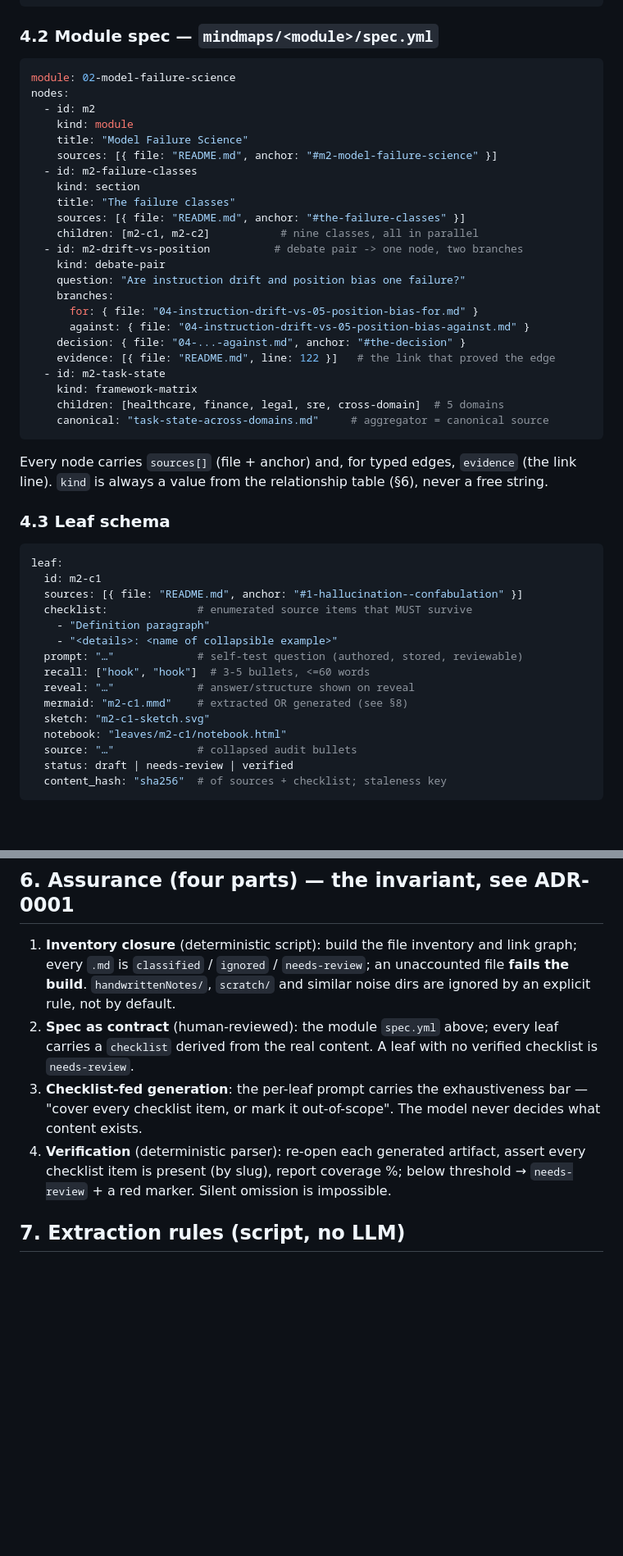
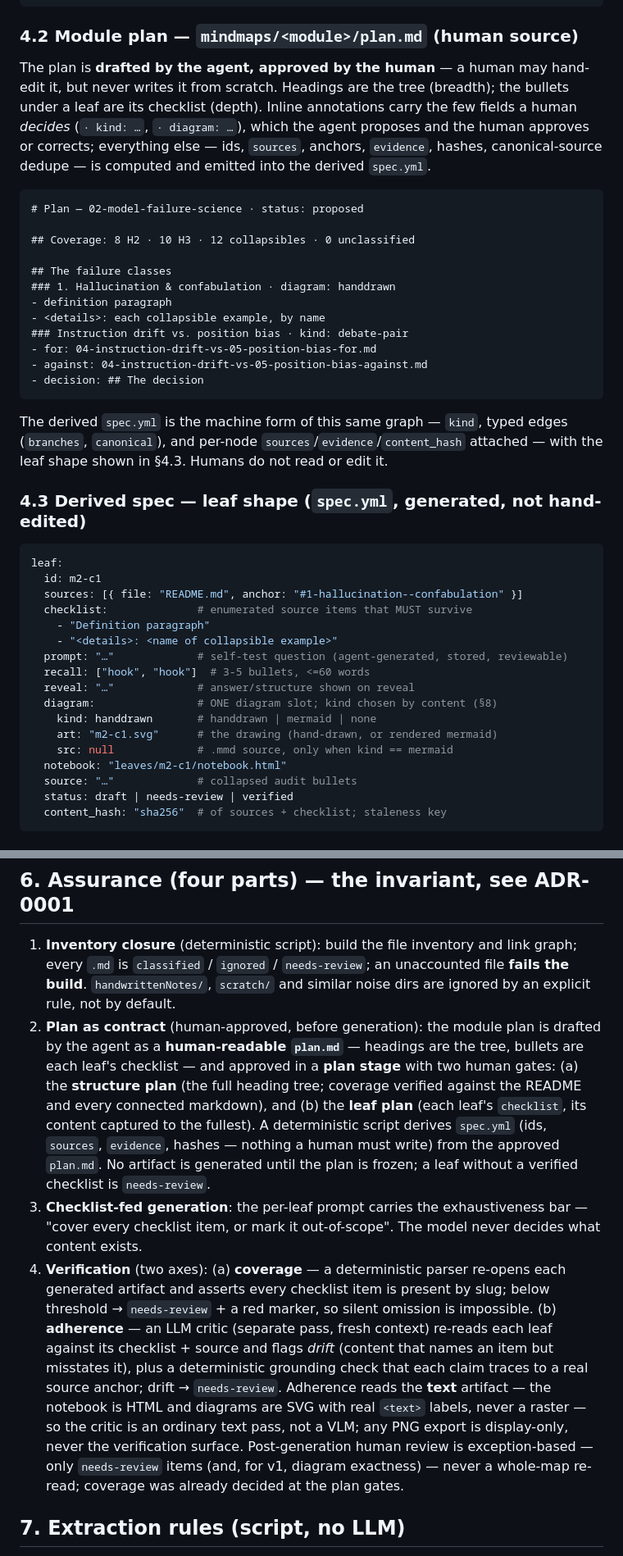
Before and after one commit to My-DSH-plugins/dsh-revision-atlas, a Markdown page: SPEC.md, 2 parts joined by grey strips. Shown at 82% size. Rendered like a GitHub page; blank space fills up the shorter version.

Commit message:
spec: approve Revision Atlas spec; record mermaid-rendering decision (ADR-0002)

````diff
--- a/SPEC.md
+++ b/SPEC.md
@@ -58,39 +59,36 @@ modules:
     map: "mindmaps/05-data-engineering-2/index.html"
 ```
 
-### 4.2 Module spec — `mindmaps/<module>/spec.yml`
+### 4.2 Module plan — `mindmaps/<module>/plan.md` (human source)
 
-```yaml
-module: 02-model-failure-science
-nodes:
-  - id: m2
-    kind: module
-    title: "Model Failure Science"
-    sources: [{ file: "README.md", anchor: "#m2-model-failure-science" }]
-  - id: m2-failure-classes
-    kind: section
-    title: "The failure classes"
-    sources: [{ file: "README.md", anchor: "#the-failure-classes" }]
-    children: [m2-c1, m2-c2]           # nine classes, all in parallel
-  - id: m2-drift-vs-position          # debate pair -> one node, two branches
-    kind: debate-pair
-    question: "Are instruction drift and position bias one failure?"
-    branches:
-      for: { file: "04-instruction-drift-vs-05-position-bias-for.md" }
-      against: { file: "04-instruction-drift-vs-05-position-bias-against.md" }
-    decision: { file: "04-...-against.md", anchor: "#the-decision" }
-    evidence: [{ file: "README.md", line: 122 }]   # the link that proved the edge
-  - id: m2-task-state
-    kind: framework-matrix
-    children: [healthcare, finance, legal, sre, cross-domain]  # 5 domains
-    canonical: "task-state-across-domains.md"     # aggregator = canonical source
+The plan is **drafted by the agent, approved by the human** — a human may
+hand-edit it, but never writes it from scratch. Headings are the tree (breadth);
+the bullets under a leaf are its checklist (depth). Inline annotations carry the
+few fields a human *decides* (`· kind: …`, `· diagram: …`), which the agent
+proposes and the human approves or corrects; everything else — ids, `sources`,
+anchors, `evidence`, hashes, canonical-source dedupe — is computed and emitted
+into the derived `spec.yml`.
+
+```markdown
+# Plan — 02-model-failure-science · status: proposed
+
+## Coverage: 8 H2 · 10 H3 · 12 collapsibles · 0 unclassified
+
+## The failure classes
+### 1. Hallucination & confabulation · diagram: handdrawn
+- definition paragraph
+- <details>: each collapsible example, by name
+### Instruction drift vs. position bias · kind: debate-pair
+- for: 04-instruction-drift-vs-05-position-bias-for.md
+- against: 04-instruction-drift-vs-05-position-bias-against.md
+- decision: ## The decision
 ```
 
-Every node carries `sources[]` (file + anchor) and, for typed edges,
-`evidence` (the link line). `kind` is always a value from the relationship
-table (§6), never a free string.
+The derived `spec.yml` is the machine form of this same graph — `kind`, typed
+edges (`branches`, `canonical`), and per-node `sources`/`evidence`/`content_hash`
+attached — with the leaf shape shown in §4.3. Humans do not read or edit it.
 
-### 4.3 Leaf schema
+### 4.3 Derived spec — leaf shape (`spec.yml`, generated, not hand-edited)
 
 ```yaml
 leaf:
@@ -99,11 +97,13 @@ leaf:
   checklist:              # enumerated source items that MUST survive
     - "Definition paragraph"
     - "<details>: <name of collapsible example>"
-  prompt: "…"             # self-test question (authored, stored, reviewable)
+  prompt: "…"             # self-test question (agent-generated, stored, reviewable)
   recall: ["hook", "hook"]  # 3-5 bullets, <=60 words
   reveal: "…"             # answer/structure shown on reveal
-  mermaid: "m2-c1.mmd"    # extracted OR generated (see §8)
-  sketch: "m2-c1-sketch.svg"
+  diagram:                # ONE diagram slot; kind chosen by content (§8)
+    kind: handdrawn       # handdrawn | mermaid | none
+    art: "m2-c1.svg"      # the drawing (hand-drawn, or rendered mermaid)
+    src: null             # .mmd source, only when kind == mermaid
   notebook: "leaves/m2-c1/notebook.html"
   source: "…"             # collapsed audit bullets
   status: draft | needs-review | verified
@@ -129,15 +129,32 @@ leaf:
    link graph; every `.md` is `classified` / `ignored` / `needs-review`; an
    unaccounted file **fails the build**. `handwrittenNotes/`, `scratch/` and
    similar noise dirs are ignored by an explicit rule, not by default.
-2. **Spec as contract** (human-reviewed): the module `spec.yml` above; every
-   leaf carries a `checklist` derived from the real content. A leaf with no
-   verified checklist is `needs-review`.
+2. **Plan as contract** (human-approved, before generation): the module plan is
+   drafted by the agent as a **human-readable `plan.md`** — headings are the tree, bullets
+   are each leaf's checklist — and approved in a **plan stage** with two human
+   gates: (a) the **structure plan** (the full heading tree; coverage verified
+   against the README and every connected markdown), and (b) the **leaf plan**
+   (each leaf's `checklist`, its content captured to the fullest). A
+   deterministic script derives `spec.yml` (ids, `sources`, `evidence`, hashes —
+   nothing a human must write) from the approved `plan.md`. No artifact is
+   generated until the plan is frozen; a leaf without a verified checklist is
+   `needs-review`.
 3. **Checklist-fed generation**: the per-leaf prompt carries the exhaustiveness
    bar — "cover every checklist item, or mark it out-of-scope". The model never
    decides what content exists.
-4. **Verification** (deterministic parser): re-open each generated artifact,
-   assert every checklist item is present (by slug), report coverage %; below
-   threshold → `needs-review` + a red marker. Silent omission is impossible.
+4. **Verification** (two axes): (a) **coverage** — a deterministic parser
+   re-opens each generated artifact and asserts every checklist item is present
+   by slug; below threshold → `needs-review` + a red marker, so silent omission
+   is impossible. (b) **adherence** — an LLM critic (separate pass, fresh
+   context) re-reads each leaf against its checklist + source and flags *drift*
+   (content that names an item but misstates it), plus a deterministic grounding
+   check that each claim traces to a real source anchor; drift → `needs-review`.
+   Adherence reads the **text** artifact — the notebook is HTML and diagrams are
+   SVG with real `<text>` labels, never a raster — so the critic is an ordinary
+   text pass, not a VLM; any PNG export is display-only, never the verification
+   surface. Post-generation human review is exception-based — only `needs-review`
+   items (and, for v1, diagram exactness) — never a whole-map re-read; coverage
+   was already decided at the plan gates.
 
 ## 7. Extraction rules (script, no LLM)
 
````
Also changed, not shown: other parts of SPEC.md (+63 -27 lines), adr/0002-mermaid-rendering.md (added, +59 -0 lines).
